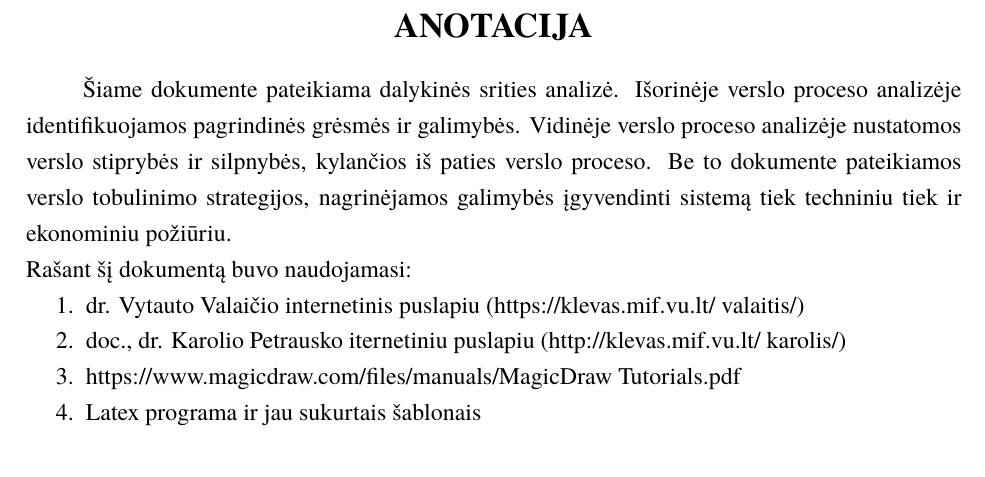
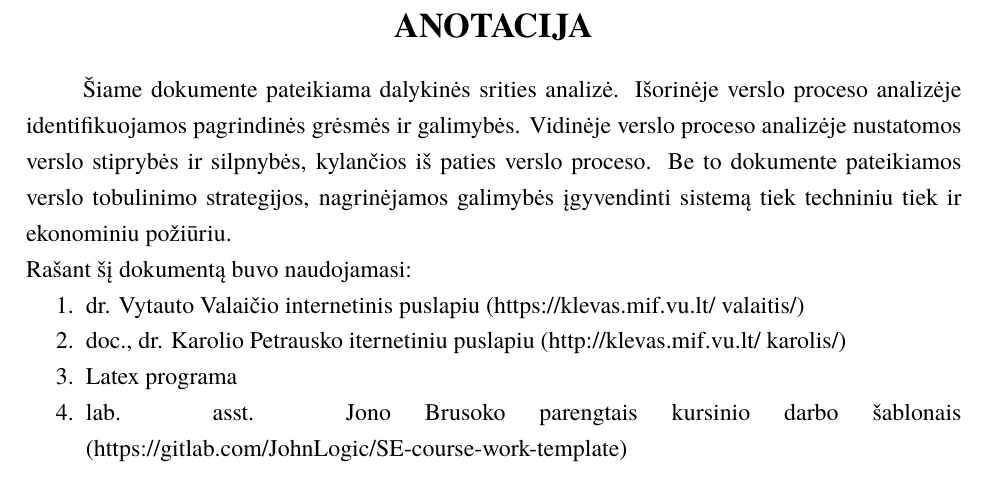
Before and after one commit to eglepuo/PSI, a LaTeX document (kursinis.tex): part of page 2 of 20, cut so that both start at the same text. Compiled offline with XeLaTeX; a missing font is replaced by an installed copy or a similar font.

Commit message:
small changes

```diff
--- a/kursinis.tex
+++ b/kursinis.tex
@@ -49,8 +49,9 @@ Rašant šį dokumentą buvo naudojamasi:
 \begin{enumerate}
 	\item dr. Vytauto Valaičio internetinis puslapiu (https://klevas.mif.vu.lt/~valaitis/)
 	\item doc., dr. Karolio Petrausko iternetiniu puslapiu (http://klevas.mif.vu.lt/~karolis/)
-	\item https://www.magicdraw.com/files/manuals/MagicDraw Tutorials.pdf
-	\item Latex programa ir jau sukurtais šablonais
+	\item Latex programa
+	\item lab. asst. Jono Brusoko parengtais kursinio darbo šablonais (https://gitlab.com/JohnLogic/SE-course-work-template)
+
 \end{enumerate}
 \newpage
 %TURINYS
```
Also changed, not shown: kursinis.pdf, 3 other files.
